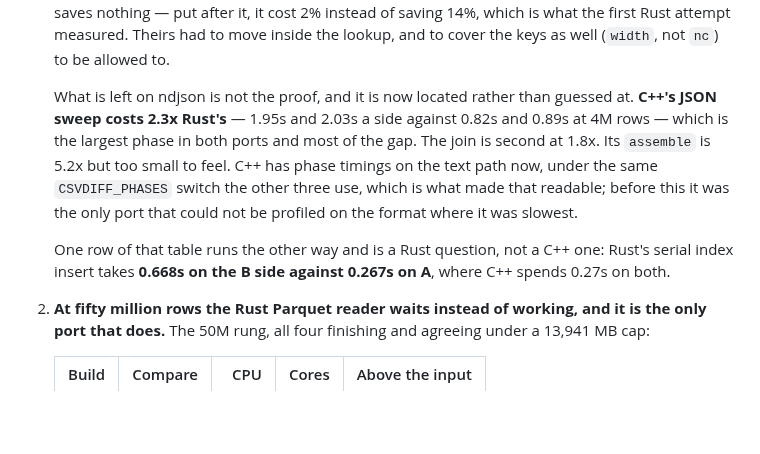
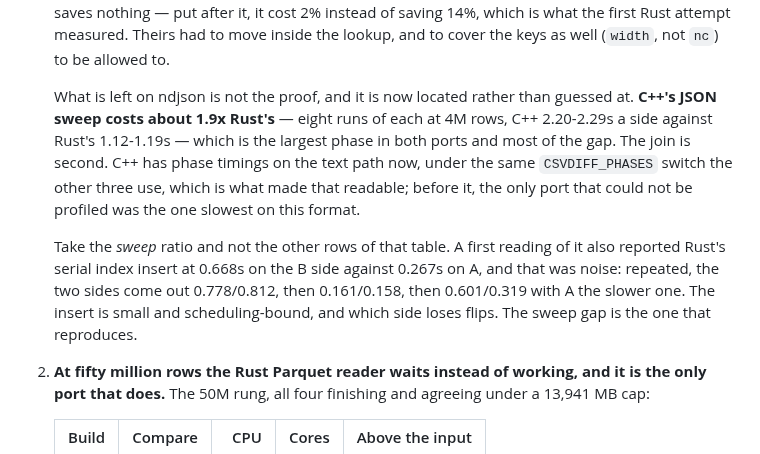
Before and after one commit to andrey-usa/csvdiff, a Markdown page: README.md, the part around the change. Rendered like a GitHub page; blank space fills up the shorter version.

```diff
--- a/README.md
+++ b/README.md
@@ -635,17 +635,19 @@ tests/fixtures/          every shape that has broken an engine here
    and to cover the keys as well (`width`, not `nc`) to be allowed to.
 
    What is left on ndjson is not the proof, and it is now located rather than
-   guessed at. **C++'s JSON sweep costs 2.3x Rust's** — 1.95s and 2.03s a side
-   against 0.82s and 0.89s at 4M rows — which is the largest phase in both ports
-   and most of the gap. The join is second at 1.8x. Its `assemble` is 5.2x but too
-   small to feel. C++ has phase timings on the text path now, under the same
-   `CSVDIFF_PHASES` switch the other three use, which is what made that readable;
-   before this it was the only port that could not be profiled on the format where
-   it was slowest.
+   guessed at. **C++'s JSON sweep costs about 1.9x Rust's** — eight runs of each
+   at 4M rows, C++ 2.20-2.29s a side against Rust's 1.12-1.19s — which is the
+   largest phase in both ports and most of the gap. The join is second. C++ has
+   phase timings on the text path now, under the same `CSVDIFF_PHASES` switch the
+   other three use, which is what made that readable; before it, the only port
+   that could not be profiled was the one slowest on this format.
 
-   One row of that table runs the other way and is a Rust question, not a C++ one:
-   Rust's serial index insert takes **0.668s on the B side against 0.267s on A**,
-   where C++ spends 0.27s on both.
+   Take the *sweep* ratio and not the other rows of that table. A first reading
+   of it also reported Rust's serial index insert at 0.668s on the B side against
+   0.267s on A, and that was noise: repeated, the two sides come out 0.778/0.812,
+   then 0.161/0.158, then 0.601/0.319 with A the slower one. The insert is small
+   and scheduling-bound, and which side loses flips. The sweep gap is the one that
+   reproduces.
 
 2. **At fifty million rows the Rust Parquet reader waits instead of working, and
    it is the only port that does.** The 50M rung, all four finishing and agreeing
```
Also changed, not shown: BENCHMARKS.md (+26 -9 lines).
